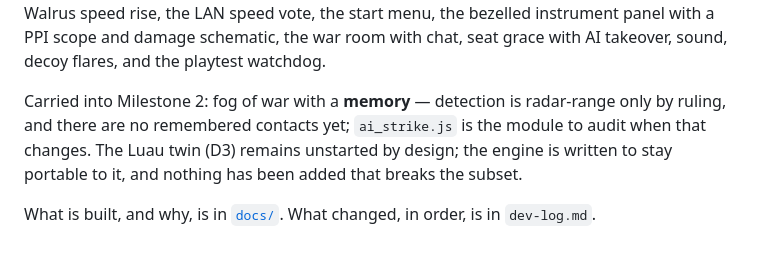
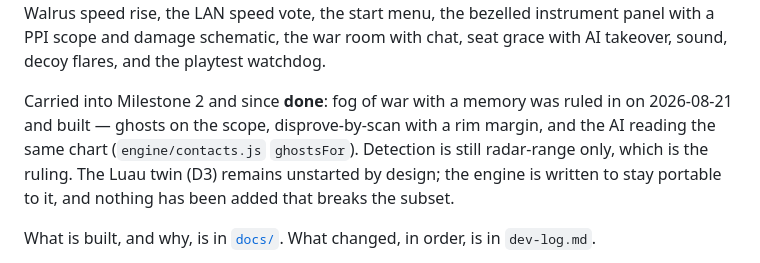
Before and after one commit to kjelloe/CarrierDominion, a Markdown page: plan-version1.md, the part around the change. GitHub-like rendering.

```diff
--- a/plan-version1.md
+++ b/plan-version1.md
@@ -228,11 +228,12 @@ menu, the bezelled instrument panel with a PPI scope and damage
 schematic, the war room with chat, seat grace with AI takeover, sound,
 decoy flares, and the playtest watchdog.
 
-Carried into Milestone 2: fog of war with a **memory** — detection is
-radar-range only by ruling, and there are no remembered contacts yet;
-`ai_strike.js` is the module to audit when that changes. The Luau twin
-(D3) remains unstarted by design; the engine is written to stay portable
-to it, and nothing has been added that breaks the subset.
+Carried into Milestone 2 and since **done**: fog of war with a memory was
+ruled in on 2026-08-21 and built — ghosts on the scope, disprove-by-scan
+with a rim margin, and the AI reading the same chart (`engine/contacts.js`
+`ghostsFor`). Detection is still radar-range only, which is the ruling.
+The Luau twin (D3) remains unstarted by design; the engine is written to
+stay portable to it, and nothing has been added that breaks the subset.
 
 What is built, and why, is in [`docs/`](docs/00-index.md). What changed,
 in order, is in `dev-log.md`.
```
Also changed, not shown: docs/06-rulings.md (+4 -4 lines).
